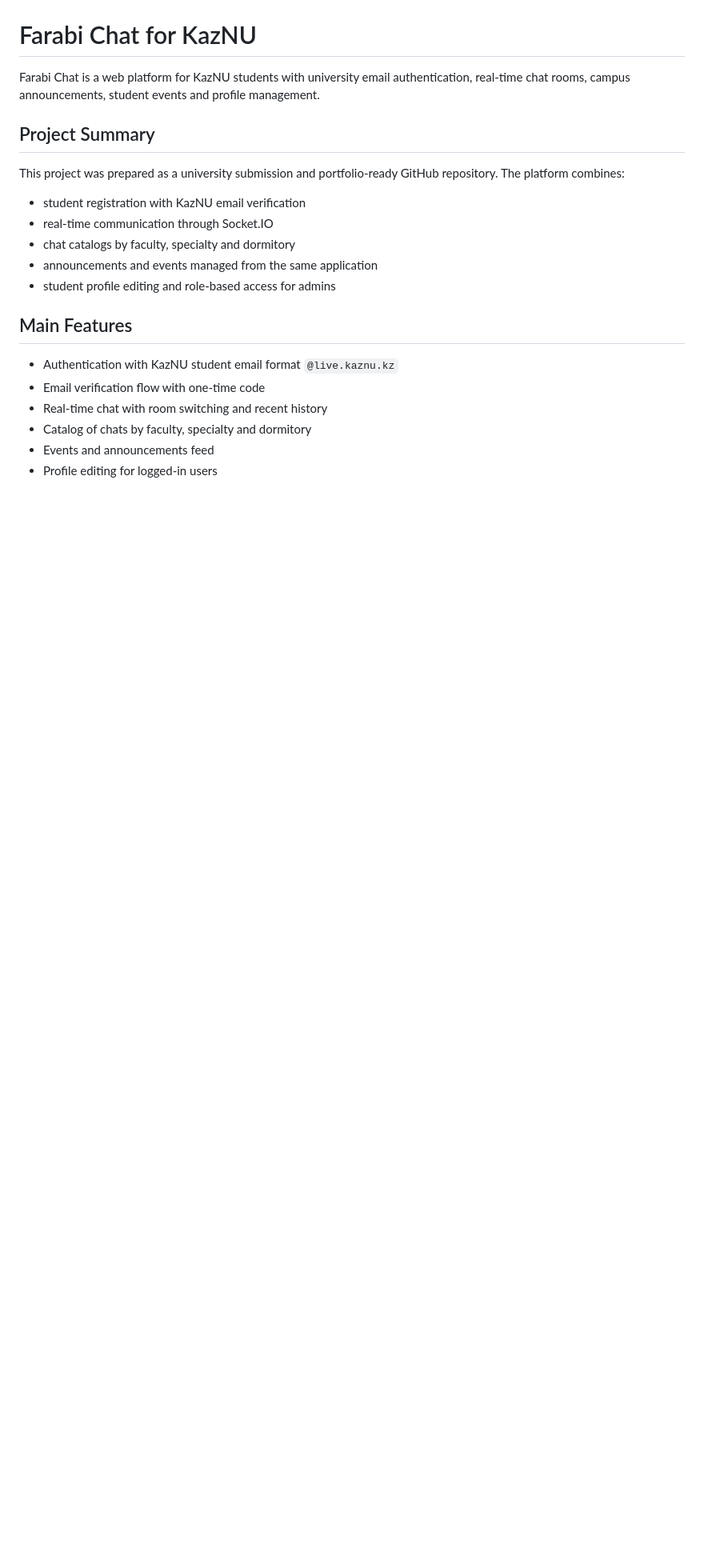
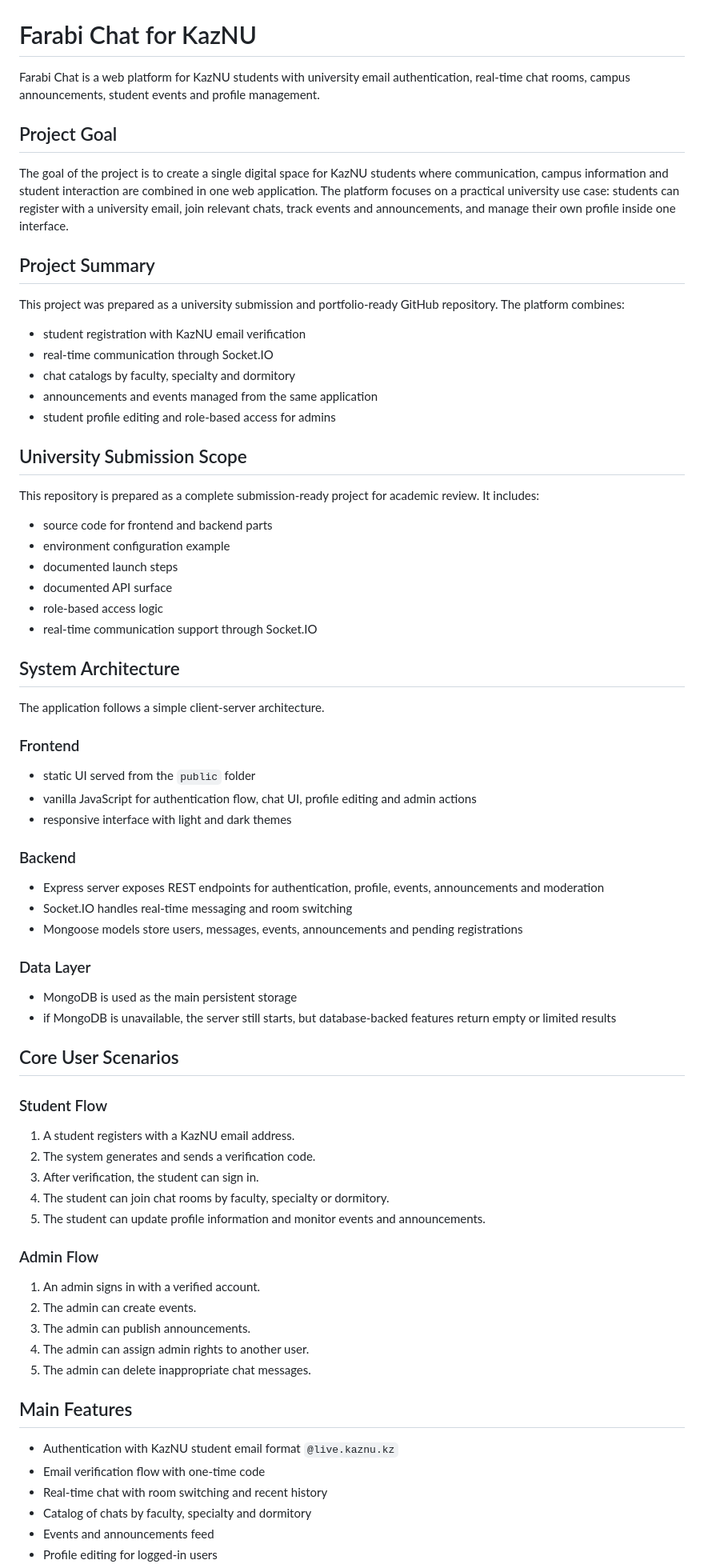
Before and after one commit to HoldSp/Farabi-chat, a Markdown page: README.md, the part around one of its changes. Shown at 80% size. GitHub-like rendering; blank space fills up the shorter version.

Commit message:
Polish README for university submission

```diff
--- a/README.md
+++ b/README.md
@@ -1,6 +1,10 @@
 # Farabi Chat for KazNU
 
 Farabi Chat is a web platform for KazNU students with university email authentication, real-time chat rooms, campus announcements, student events and profile management.
+
+## Project Goal
+
+The goal of the project is to create a single digital space for KazNU students where communication, campus information and student interaction are combined in one web application. The platform focuses on a practical university use case: students can register with a university email, join relevant chats, track events and announcements, and manage their own profile inside one interface.
 
 ## Project Summary
 
@@ -11,6 +15,56 @@ This project was prepared as a university submission and portfolio-ready GitHub
 - chat catalogs by faculty, specialty and dormitory
 - announcements and events managed from the same application
 - student profile editing and role-based access for admins
+
+## University Submission Scope
+
+This repository is prepared as a complete submission-ready project for academic review. It includes:
+
+- source code for frontend and backend parts
+- environment configuration example
+- documented launch steps
+- documented API surface
+- role-based access logic
+- real-time communication support through Socket.IO
+
+## System Architecture
+
+The application follows a simple client-server architecture.
+
+### Frontend
+
+- static UI served from the `public` folder
+- vanilla JavaScript for authentication flow, chat UI, profile editing and admin actions
+- responsive interface with light and dark themes
+
+### Backend
+
+- Express server exposes REST endpoints for authentication, profile, events, announcements and moderation
+- Socket.IO handles real-time messaging and room switching
+- Mongoose models store users, messages, events, announcements and pending registrations
+
+### Data Layer
+
+- MongoDB is used as the main persistent storage
+- if MongoDB is unavailable, the server still starts, but database-backed features return empty or limited results
+
+## Core User Scenarios
+
+### Student Flow
+
+1. A student registers with a KazNU email address.
+2. The system generates and sends a verification code.
+3. After verification, the student can sign in.
+4. The student can join chat rooms by faculty, specialty or dormitory.
+5. The student can update profile information and monitor events and announcements.
+
+### Admin Flow
+
+1. An admin signs in with a verified account.
+2. The admin can create events.
+3. The admin can publish announcements.
+4. The admin can assign admin rights to another user.
+5. The admin can delete inappropriate chat messages.
 
 ## Main Features
 
```
Also changed, not shown: other parts of README.md (+53 -0 lines).
